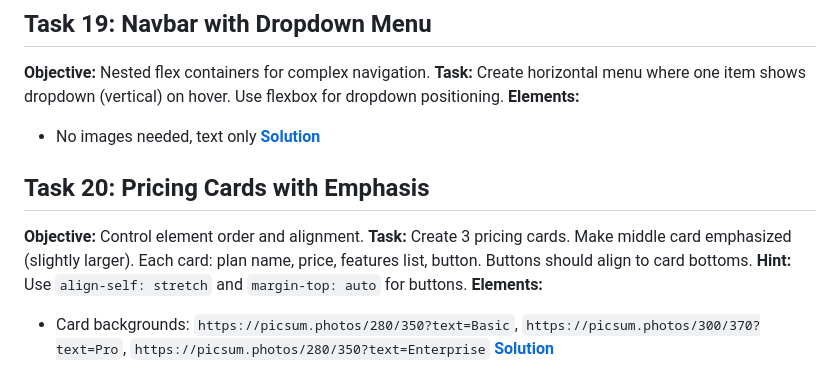
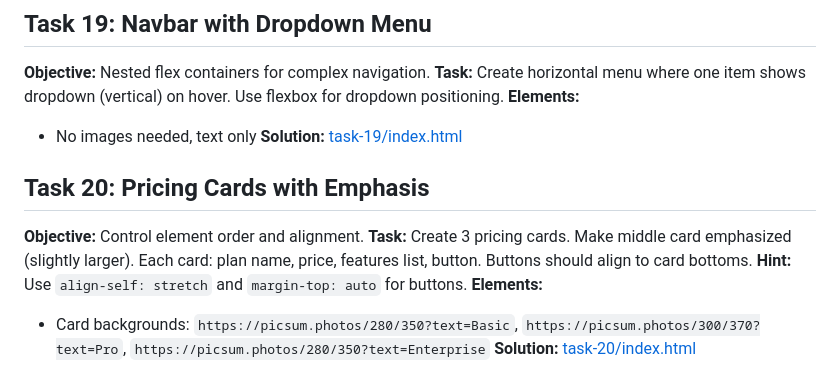
Before and after one commit to miptleha/flexbox-tasks, a Markdown page: README.md, the part around the change printed below. Drawn GitHub-style.

```diff
--- a/README.md
+++ b/README.md
@@ -156,7 +155,7 @@
 **Task:** Create horizontal menu where one item shows dropdown (vertical) on hover. Use flexbox for dropdown positioning.
 **Elements:**
 - No images needed, text only
-**[Solution](task-19/index.html)**
+**Solution:** [task-19/index.html](task-19/index.html)
 
 ## Task 20: Pricing Cards with Emphasis
 **Objective:** Control element order and alignment.
@@ -164,4 +163,4 @@
 **Hint:** Use `align-self: stretch` and `margin-top: auto` for buttons.
 **Elements:**
 - Card backgrounds: `https://picsum.photos/280/350?text=Basic`, `https://picsum.photos/300/370?text=Pro`, `https://picsum.photos/280/350?text=Enterprise`
-**[Solution](task-20/index.html)**
+**Solution:** [task-20/index.html](task-20/index.html)
```
Also changed, not shown: other parts of README.md (+17 -18 lines).
